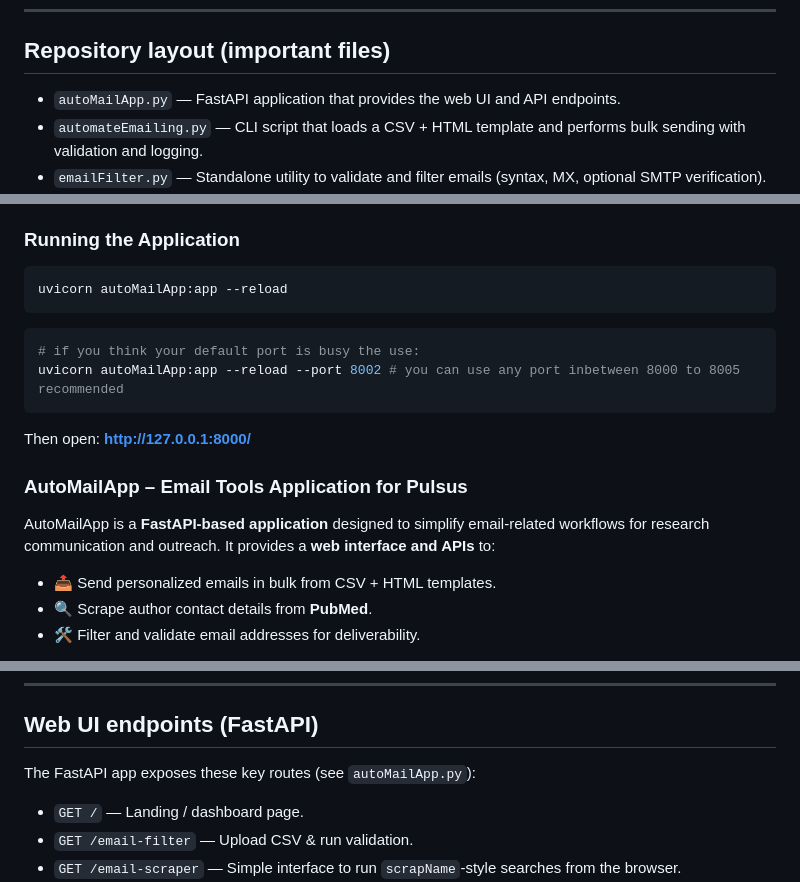
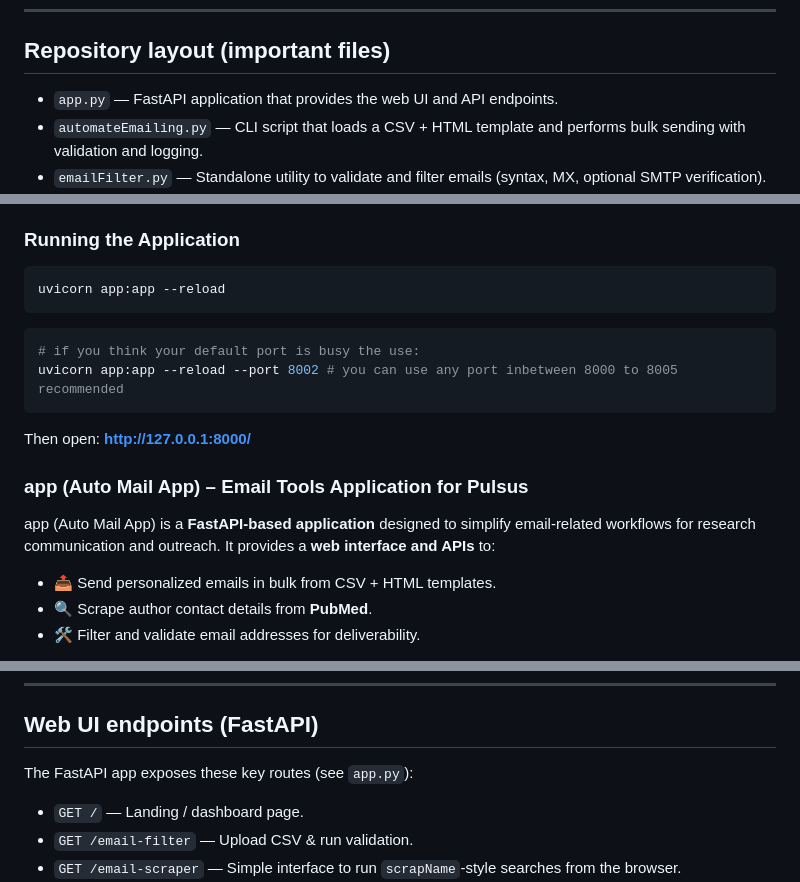
Before and after one commit to arupa444/web-scraping-info-of-authors-though-API-to-automate-the-mailing, a Markdown page: README.md, 3 parts joined by grey strips. Drawn GitHub-style.

````diff
--- a/README.md
+++ b/README.md
@@ -57,7 +57,7 @@ pip install -r requirements.txt
 
 ## Repository layout (important files)
 
-* `autoMailApp.py` — FastAPI application that provides the web UI and API endpoints.
+* `app.py` — FastAPI application that provides the web UI and API endpoints.
 * `automateEmailing.py` — CLI script that loads a CSV + HTML template and performs bulk sending with validation and logging.
 * `emailFilter.py` — Standalone utility to validate and filter emails (syntax, MX, optional SMTP verification).
 * `for_automate_authentic_email_google_yahoo_office.py` — Provider-specific helper / variant for sending via common providers (prompts for credentials / app passwords).
@@ -142,19 +142,19 @@ And if you are using this then you don't have to set a .env file.
 ### Running the Application
 
 ```bash
-uvicorn autoMailApp:app --reload
+uvicorn app:app --reload
 ```
 ```bash
 # if you think your default port is busy the use:
-uvicorn autoMailApp:app --reload --port 8002 # you can use any port inbetween 8000 to 8005 recommended
+uvicorn app:app --reload --port 8002 # you can use any port inbetween 8000 to 8005 recommended
 ```
 
 Then open: **[http://127.0.0.1:8000/](http://127.0.0.1:8000/)**
 
 
-### AutoMailApp – Email Tools Application for Pulsus
+### app (Auto Mail App) – Email Tools Application for Pulsus
 
-AutoMailApp is a **FastAPI-based application** designed to simplify email-related workflows for research communication and outreach. It provides a **web interface and APIs** to:
+app (Auto Mail App) is a **FastAPI-based application** designed to simplify email-related workflows for research communication and outreach. It provides a **web interface and APIs** to:
 
 * 📤 Send personalized emails in bulk from CSV + HTML templates.
 * 🔍 Scrape author contact details from **PubMed**.
@@ -297,7 +297,7 @@ The web UI and the scripts expect CSVs with at least the following columns (case
 
 ## Web UI endpoints (FastAPI)
 
-The FastAPI app exposes these key routes (see `autoMailApp.py`):
+The FastAPI app exposes these key routes (see `app.py`):
 
 * `GET /` — Landing / dashboard page.
 * `GET /email-filter` — Upload CSV & run validation.
````
